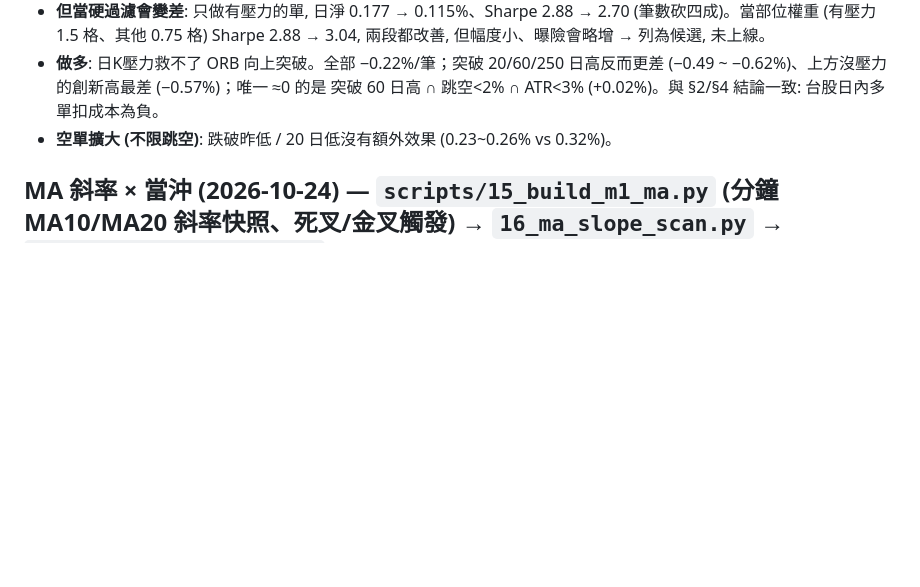
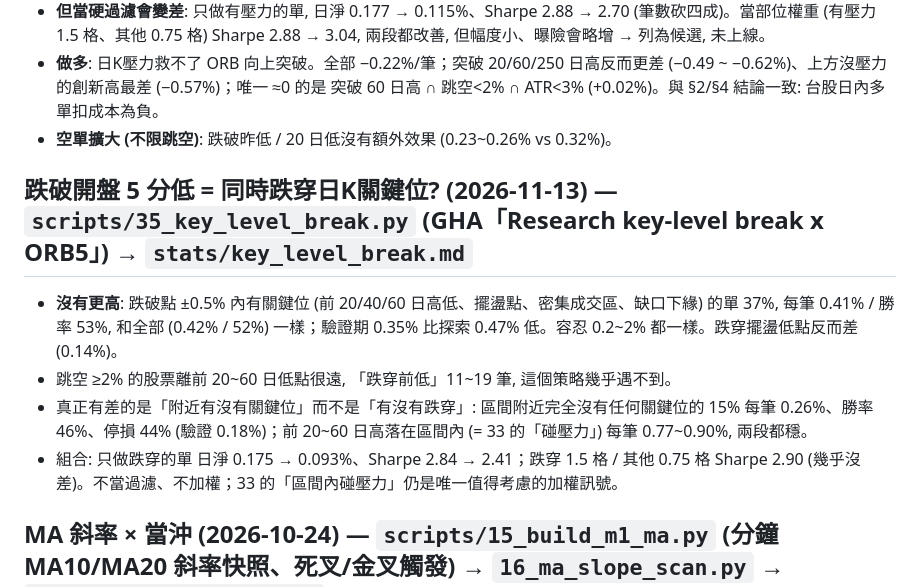
Before and after one commit to raywu918daytrade/quant_trading_v2, a Markdown page: README.md, the part around the change. Rendered like a GitHub page; blank space fills up the shorter version.

```diff
--- a/README.md
+++ b/README.md
@@ -142,6 +142,12 @@ D1 MACD 12/26/9。向上突破確認後找第一個頂背離 (柱狀體正峰變
 - **但當硬過濾會變差**: 只做有壓力的單, 日淨 0.177 → 0.115%、Sharpe 2.88 → 2.70 (筆數砍四成)。當部位權重 (有壓力 1.5 格、其他 0.75 格) Sharpe 2.88 → 3.04, 兩段都改善, 但幅度小、曝險會略增 → 列為候選, 未上線。
 - **做多**: 日K壓力救不了 ORB 向上突破。全部 −0.22%/筆；突破 20/60/250 日高反而更差 (−0.49 ~ −0.62%)、上方沒壓力的創新高最差 (−0.57%)；唯一 ≈0 的是 突破 60 日高 ∩ 跳空<2% ∩ ATR<3% (+0.02%)。與 §2/§4 結論一致: 台股日內多單扣成本為負。
 - **空單擴大 (不限跳空)**: 跌破昨低 / 20 日低沒有額外效果 (0.23~0.26% vs 0.32%)。
+
+## 跌破開盤 5 分低 = 同時跌穿日K關鍵位? (2026-11-13) — `scripts/35_key_level_break.py` (GHA「Research key-level break x ORB5」) → `stats/key_level_break.md`
+- **沒有更高**: 跌破點 ±0.5% 內有關鍵位 (前 20/40/60 日高低、擺盪點、密集成交區、缺口下緣) 的單 37%, 每筆 0.41% / 勝率 53%, 和全部 (0.42% / 52%) 一樣；驗證期 0.35% 比探索 0.47% 低。容忍 0.2~2% 都一樣。跌穿擺盪低點反而差 (0.14%)。
+- 跳空 ≥2% 的股票離前 20~60 日低點很遠, 「跌穿前低」11~19 筆, 這個策略幾乎遇不到。
+- 真正有差的是「附近有沒有關鍵位」而不是「有沒有跌穿」: 區間附近完全沒有任何關鍵位的 15% 每筆 0.26%、勝率 46%、停損 44% (驗證 0.18%)；前 20~60 日高落在區間內 (= 33 的「碰壓力」) 每筆 0.77~0.90%, 兩段都穩。
+- 組合: 只做跌穿的單 日淨 0.175 → 0.093%、Sharpe 2.84 → 2.41；跌穿 1.5 格 / 其他 0.75 格 Sharpe 2.90 (幾乎沒差)。不當過濾、不加權；33 的「區間內碰壓力」仍是唯一值得考慮的加權訊號。
 
 ## MA 斜率 × 當沖 (2026-10-24) — `scripts/15_build_m1_ma.py` (分鐘 MA10/MA20 斜率快照、死叉/金叉觸發) → `16_ma_slope_scan.py` → `stats/ma_slope_scan.md`
 - **D1 斜率十分位 → 開→收**: 單調但全負。MA5 3 日斜率最陡的十分位 (≥5.1%) 開→收 −0.52%、跳空 +0.65%、摸漲停 1.2%；最負的十分位 −0.09%；中間 −0.2~−0.3%。MA10/20/60 與加速度同樣形狀。斜率越陡 = 隔夜溢酬越大、日內回落越深，沒有任何一組做多為正。
```
Also changed, not shown: stats/key_level_break.md (added, +35 -0 lines).
